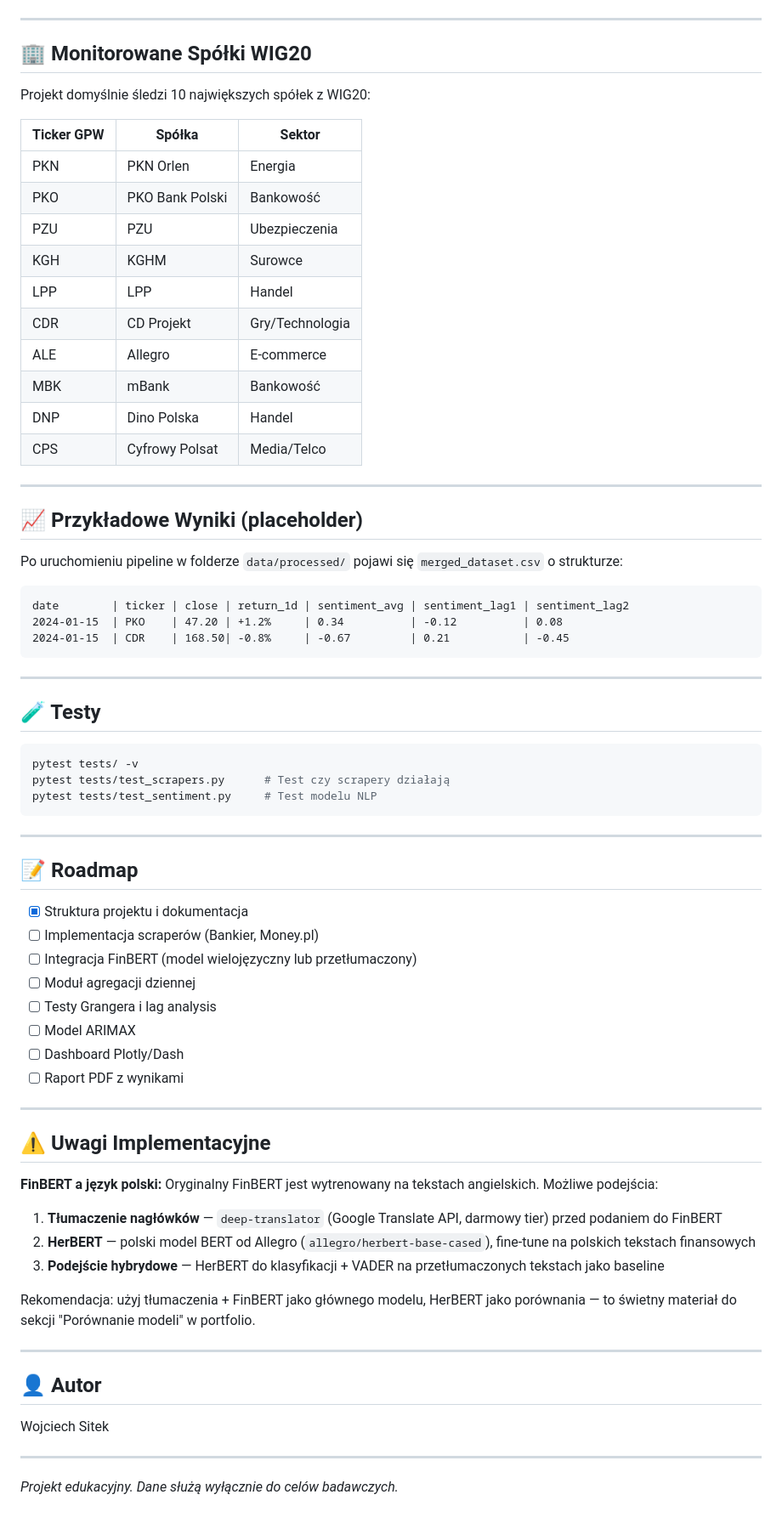
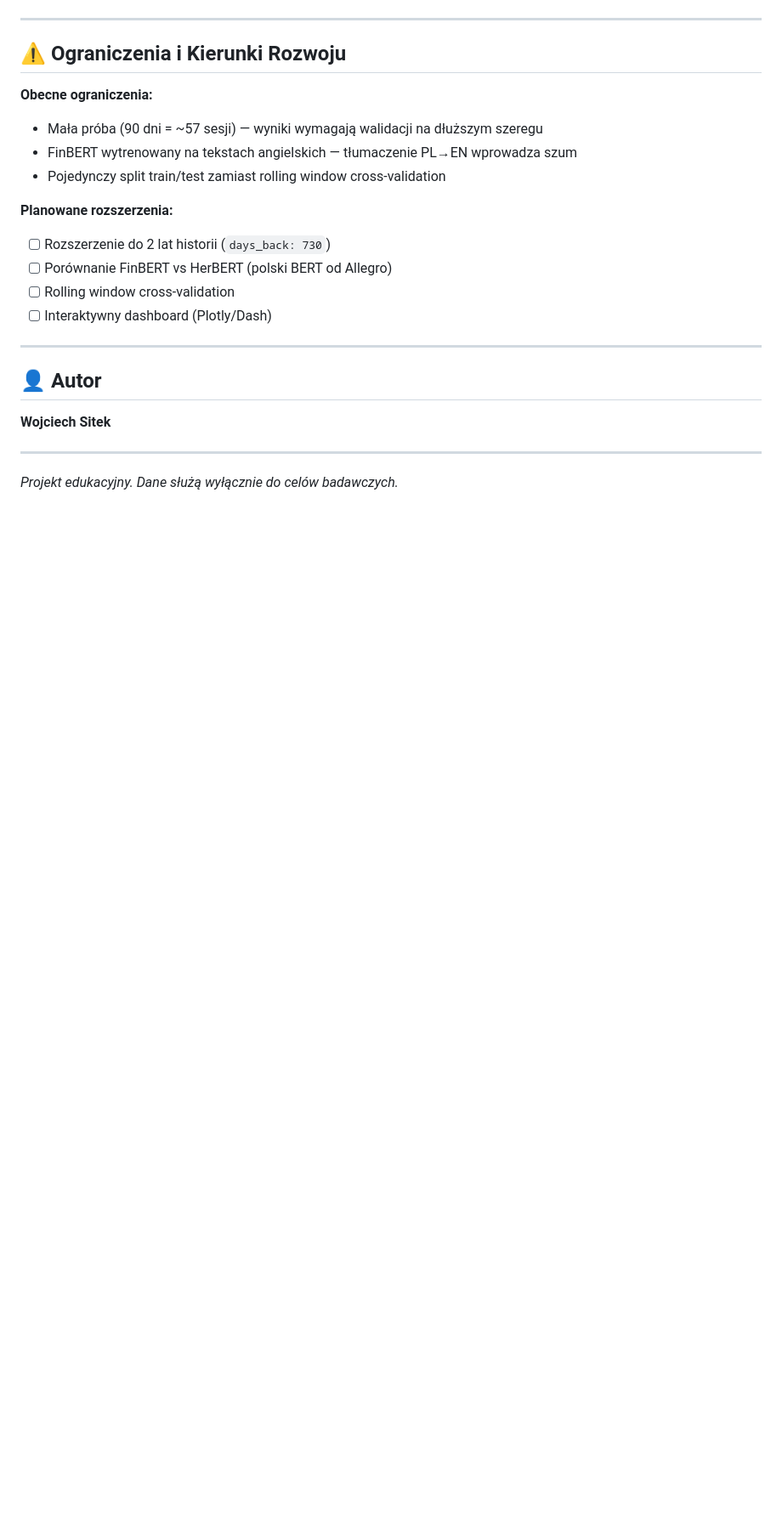
Before and after one commit to wsitek00/WIG20-Sentiment-Analysis-Price-Prediction, a Markdown page: README.md, the part around one of its changes. Shown at 85% size. Rendered like a GitHub page; blank space fills up the shorter version.

````diff
--- a/README.md
+++ b/README.md
@@ -175,75 +161,24 @@ Gdzie `k` to optymalne opóźnienie znalezione w kroku 2.
 
 ---
 
-## 🏢 Monitorowane Spółki WIG20
+## ⚠️ Ograniczenia i Kierunki Rozwoju
 
-Projekt domyślnie śledzi 10 największych spółek z WIG20:
+**Obecne ograniczenia:**
+- Mała próba (90 dni = ~57 sesji) — wyniki wymagają walidacji na dłuższym szeregu
+- FinBERT wytrenowany na tekstach angielskich — tłumaczenie PL→EN wprowadza szum
+- Pojedynczy split train/test zamiast rolling window cross-validation
 
-| Ticker GPW | Spółka | Sektor |
-|---|---|---|
-| PKN | PKN Orlen | Energia |
-| PKO | PKO Bank Polski | Bankowość |
-| PZU | PZU | Ubezpieczenia |
-| KGH | KGHM | Surowce |
-| LPP | LPP | Handel |
-| CDR | CD Projekt | Gry/Technologia |
-| ALE | Allegro | E-commerce |
-| MBK | mBank | Bankowość |
-| DNP | Dino Polska | Handel |
-| CPS | Cyfrowy Polsat | Media/Telco |
-
----
-
-## 📈 Przykładowe Wyniki (placeholder)
-
-Po uruchomieniu pipeline w folderze `data/processed/` pojawi się `merged_dataset.csv` o strukturze:
-
-```
-date        | ticker | close | return_1d | sentiment_avg | sentiment_lag1 | sentiment_lag2
-2024-01-15  | PKO    | 47.20 | +1.2%     | 0.34          | -0.12          | 0.08
-2024-01-15  | CDR    | 168.50| -0.8%     | -0.67         | 0.21           | -0.45
-```
-
----
-
-## 🧪 Testy
-
-```bash
-pytest tests/ -v
-pytest tests/test_scrapers.py      # Test czy scrapery działają
-pytest tests/test_sentiment.py     # Test modelu NLP
-```
-
----
-
-## 📝 Roadmap
-
-- [x] Struktura projektu i dokumentacja
-- [ ] Implementacja scraperów (Bankier, Money.pl)
-- [ ] Integracja FinBERT (model wielojęzyczny lub przetłumaczony)
-- [ ] Moduł agregacji dziennej
-- [ ] Testy Grangera i lag analysis
-- [ ] Model ARIMAX
-- [ ] Dashboard Plotly/Dash
-- [ ] Raport PDF z wynikami
-
----
-
-## ⚠️ Uwagi Implementacyjne
-
-**FinBERT a język polski:** Oryginalny FinBERT jest wytrenowany na tekstach angielskich. Możliwe podejścia:
-1. **Tłumaczenie nagłówków** — `deep-translator` (Google Translate API, darmowy tier) przed podaniem do FinBERT
-2. **HerBERT** — polski model BERT od Allegro (`allegro/herbert-base-cased`), fine-tune na polskich tekstach finansowych
-3. **Podejście hybrydowe** — HerBERT do klasyfikacji + VADER na przetłumaczonych tekstach jako baseline
-
-Rekomendacja: użyj tłumaczenia + FinBERT jako głównego modelu, HerBERT jako porównania — to świetny materiał do sekcji "Porównanie modeli" w portfolio.
+**Planowane rozszerzenia:**
+- [ ] Rozszerzenie do 2 lat historii (`days_back: 730`)
+- [ ] Porównanie FinBERT vs HerBERT (polski BERT od Allegro)
+- [ ] Rolling window cross-validation
+- [ ] Interaktywny dashboard (Plotly/Dash)
 
 ---
 
 ## 👤 Autor
 
-Wojciech Sitek
-
+**Wojciech Sitek**
 
 ---
 
````
Also changed, not shown: other parts of README.md (+107 -121 lines).
